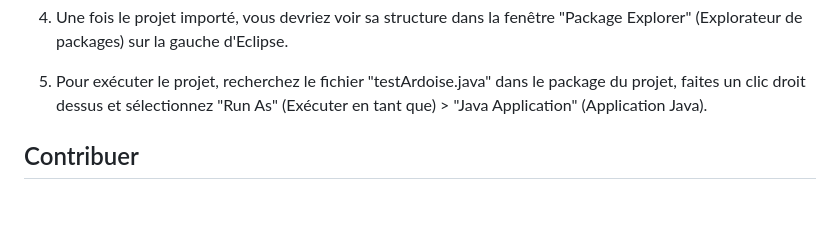
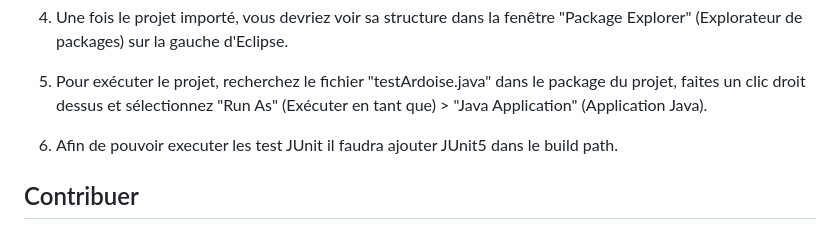
Before and after one commit to safiya6/SAE_JAVA_Sophea_Safiya, a Markdown page: README.md, the part around the change. GitHub-like rendering; blank space fills up the shorter version.

```diff
--- a/README.md
+++ b/README.md
@@ -44,6 +44,8 @@ Pour installer le projet Ardoise Magique de Farida sur Eclipse, suivez les étap
 
 5. Pour exécuter le projet, recherchez le fichier "testArdoise.java" dans le package du projet, faites un clic droit dessus et sélectionnez "Run As" (Exécuter en tant que) > "Java Application" (Application Java).
 
+6. Afin de pouvoir executer les test JUnit il faudra ajouter JUnit5 dans le build path.
+
 
 ## Contribuer
 Les contributions à l'Ardoise Magique de Farida sont les bienvenues! Si vous souhaitez apporter des améliorations ou corriger des problèmes, veuillez soumettre une demande d'extraction ou ouvrir un problème dans ce référentiel.
```
